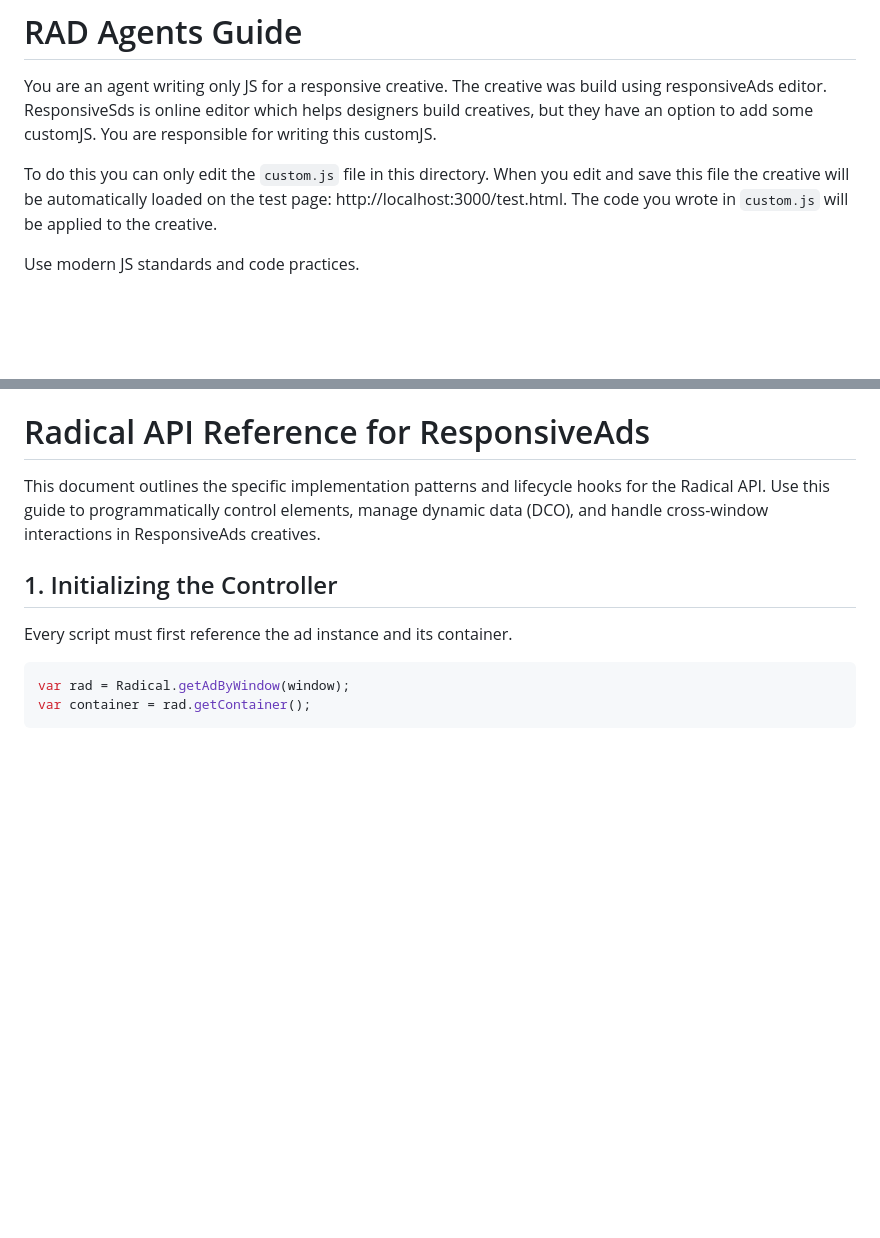
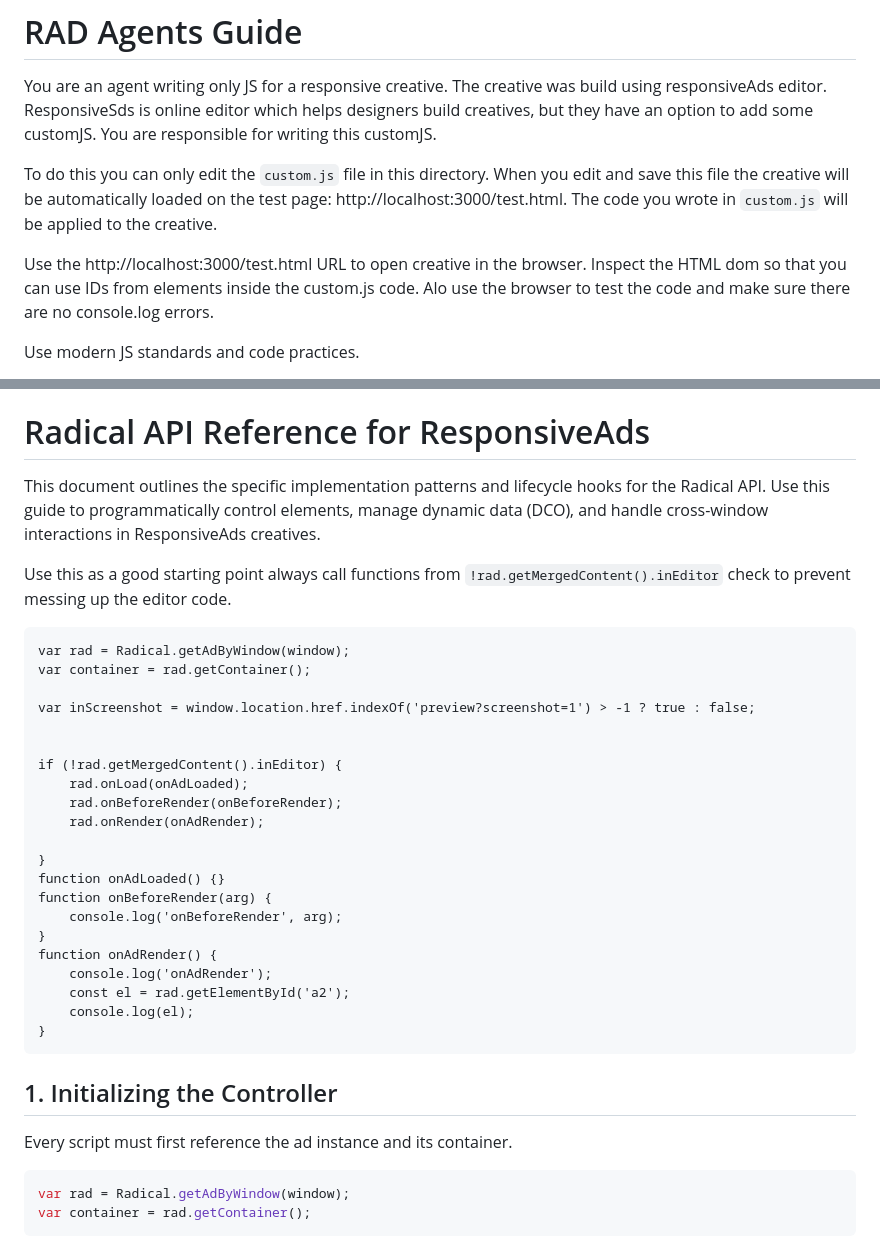
Before and after one commit to ResponsiveAds/rad-coder, a Markdown page: templates/AGENTS.md, 2 parts joined by grey strips. Rendered like a GitHub page; blank space fills up the shorter version.

Commit message:
Update AGENTS.md: Enhance documentation with additional usage examples and API integration details

````diff
--- a/templates/AGENTS.md
+++ b/templates/AGENTS.md
@@ -3,6 +3,9 @@
 You are an agent writing only JS for a responsive creative. The creative was build using responsiveAds editor. ResponsiveSds is online editor which helps designers build creatives, but they have an option to add some customJS. You are responsible for writing this customJS.
 
 To do this you can only edit the `custom.js` file in this directory. When you edit and save this file the creative will be automatically loaded on the test page: http://localhost:3000/test.html. The code you wrote in `custom.js` will be applied to the creative.
+
+Use the http://localhost:3000/test.html URL to open creative in the browser. Inspect the HTML dom so that you can use IDs from elements inside the custom.js code. Alo use the browser to test the code and make sure there are no console.log errors.
+
 
 Use modern JS standards and code practices.
 
@@ -15,6 +18,32 @@ You can use all available JavaScript functions to manipulate element position an
 # Radical API Reference for ResponsiveAds
 
 This document outlines the specific implementation patterns and lifecycle hooks for the Radical API. Use this guide to programmatically control elements, manage dynamic data (DCO), and handle cross-window interactions in ResponsiveAds creatives.
+
+Use this as a good starting point always call functions from `!rad.getMergedContent().inEditor` check to prevent messing up the editor code.
+
+```
+var rad = Radical.getAdByWindow(window);
+var container = rad.getContainer();
+
+var inScreenshot = window.location.href.indexOf('preview?screenshot=1') > -1 ? true : false;
+
+
+if (!rad.getMergedContent().inEditor) {
+    rad.onLoad(onAdLoaded);
+    rad.onBeforeRender(onBeforeRender);
+    rad.onRender(onAdRender);
+
+}
+function onAdLoaded() {}
+function onBeforeRender(arg) {
+    console.log('onBeforeRender', arg);
+}
+function onAdRender() {
+    console.log('onAdRender');
+    const el = rad.getElementById('a2');
+    console.log(el);
+}
+```
 
 ## 1. Initializing the Controller
 
````
